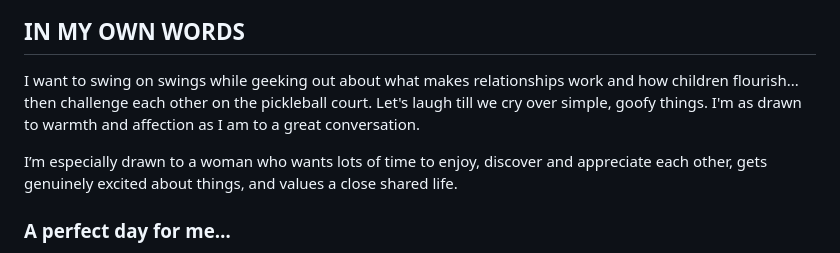
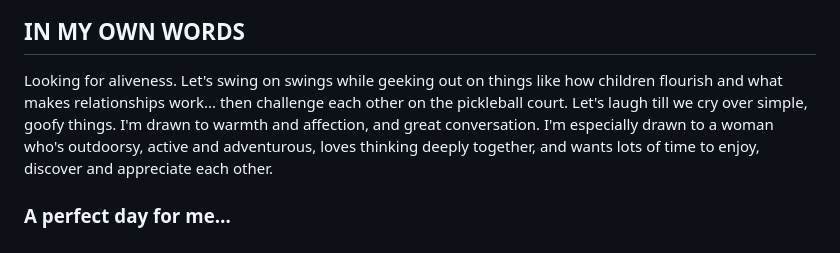
Before and after one commit to decodeman/mr-river, a Markdown page: profile.md, the part around the change. GitHub-like rendering.

Commit message:
Update own-words profile copy

```diff
--- a/profile.md
+++ b/profile.md
@@ -6,9 +6,8 @@
 
 ## IN MY OWN WORDS
 
-I want to swing on swings while geeking out about what makes relationships work and how children flourish... then challenge each other on the pickleball court. Let's laugh till we cry over simple, goofy things. I'm as drawn to warmth and affection as I am to a great conversation.
-
-I’m especially drawn to a woman who wants lots of time to enjoy, discover and appreciate each other, gets genuinely excited about things, and values a close shared life.
+Looking for aliveness. Let's swing on swings while geeking out on things like how children flourish and what makes relationships work... then challenge each other on the pickleball court. Let's laugh till we cry over simple, goofy things. I'm drawn to warmth and affection, and great conversation.
+I'm especially drawn to a woman who's outdoorsy, active and adventurous, loves thinking deeply together, and wants lots of time to enjoy, discover and appreciate each other.
 
 ### A perfect day for me…
 
```
